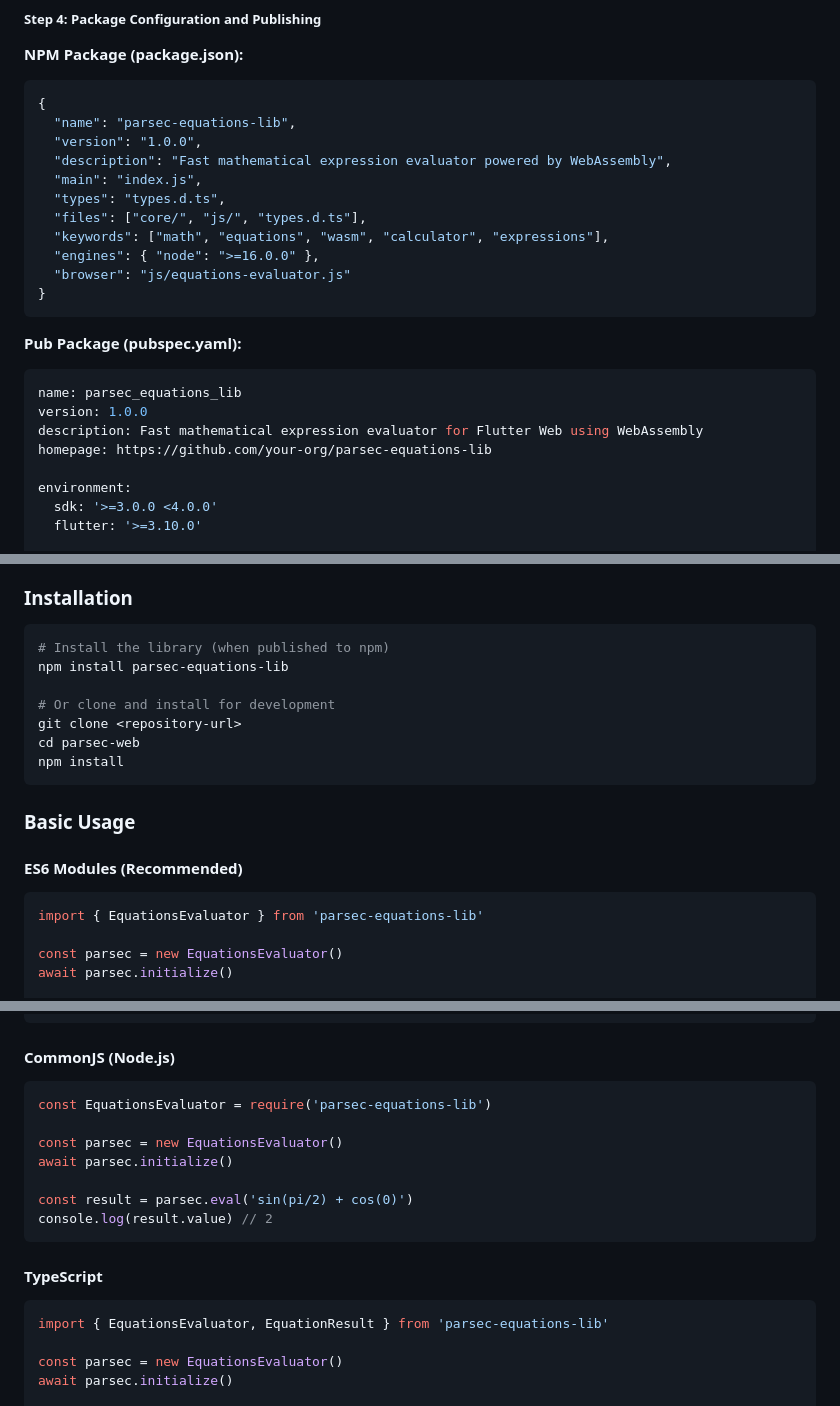
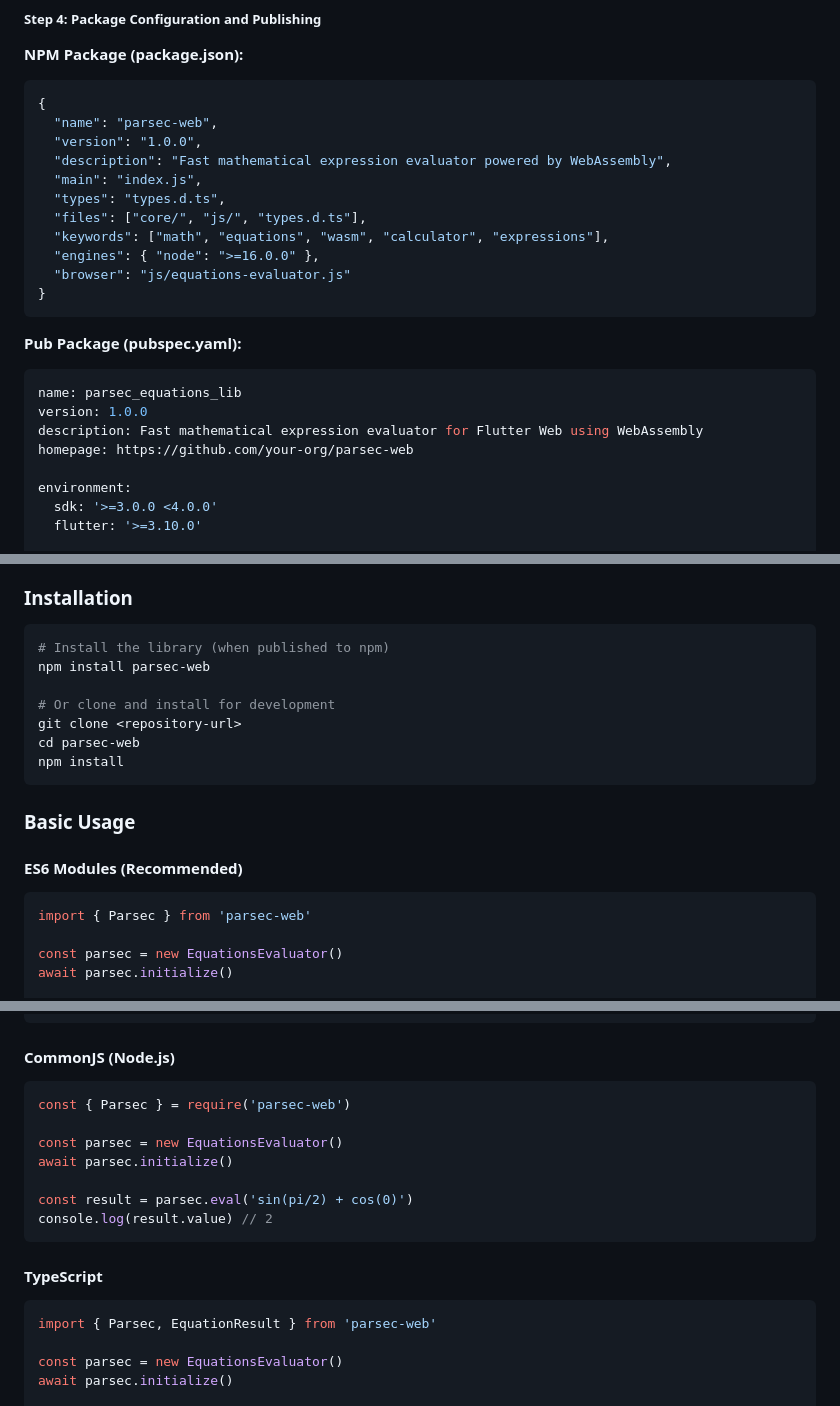
Before and after one commit to oxeanbits/parsec-web, a Markdown page: README.md, 3 parts joined by grey strips. Rendered like a GitHub page.

````diff
--- a/README.md
+++ b/README.md
@@ -432,7 +470,7 @@ switch (result.type) {
 
 ```json
 {
-  "name": "parsec-equations-lib",
+  "name": "parsec-web",
   "version": "1.0.0",
   "description": "Fast mathematical expression evaluator powered by WebAssembly",
   "main": "index.js",
@@ -450,7 +488,7 @@ switch (result.type) {
 name: parsec_equations_lib
 version: 1.0.0
 description: Fast mathematical expression evaluator for Flutter Web using WebAssembly
-homepage: https://github.com/your-org/parsec-equations-lib
+homepage: https://github.com/your-org/parsec-web
 
 environment:
   sdk: '>=3.0.0 <4.0.0'
@@ -655,7 +693,7 @@ class _CalculatorPageState extends State<CalculatorPage> {
 
 ```bash
 # Install the library (when published to npm)
-npm install parsec-equations-lib
+npm install parsec-web
 
 # Or clone and install for development
 git clone <repository-url>
@@ -668,7 +706,7 @@ npm install
 #### **ES6 Modules (Recommended)**
 
 ```javascript
-import { EquationsEvaluator } from 'parsec-equations-lib'
+import { Parsec } from 'parsec-web'
 
 const parsec = new EquationsEvaluator()
 await parsec.initialize()
@@ -688,7 +726,7 @@ console.log(parsec.getInfo())
 #### **CommonJS (Node.js)**
 
 ```javascript
-const EquationsEvaluator = require('parsec-equations-lib')
+const { Parsec } = require('parsec-web')
 
 const parsec = new EquationsEvaluator()
 await parsec.initialize()
@@ -700,7 +738,7 @@ console.log(result.value) // 2
 #### **TypeScript**
 
 ```typescript
-import { EquationsEvaluator, EquationResult } from 'parsec-equations-lib'
+import { Parsec, EquationResult } from 'parsec-web'
 
 const parsec = new EquationsEvaluator()
 await parsec.initialize()
````
Also changed, not shown: other parts of README.md (+60 -22 lines), CLAUDE.md (+16 -6 lines).
